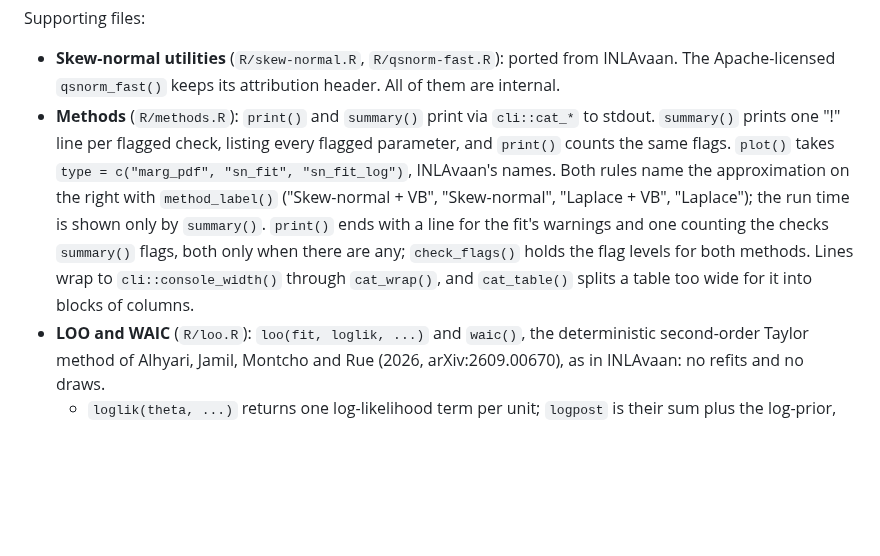
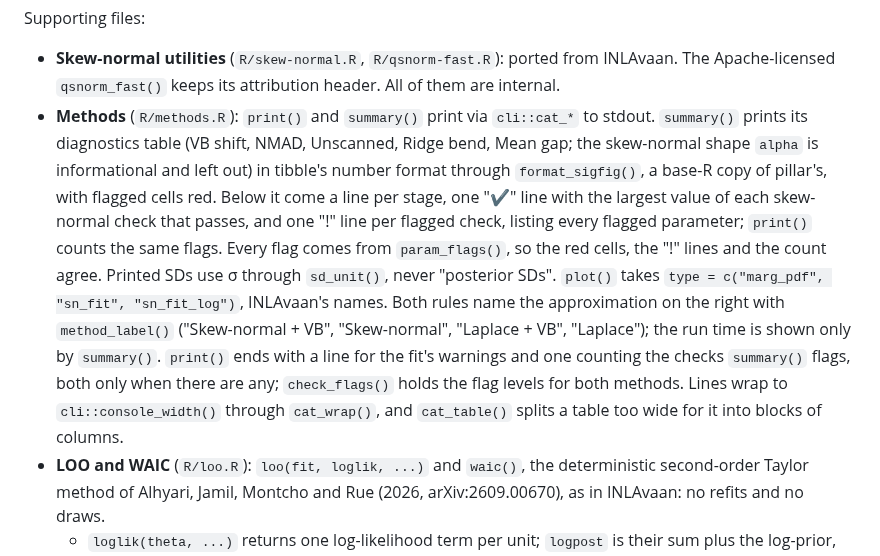
Before and after one commit to haziqj/inlavanilla, a Markdown page: .claude/CLAUDE.md, the part around the change. Rendered like a GitHub page; blank space fills up the shorter version.

Commit message:
Describe the new summary layout in NEWS, CLAUDE.md and DESIGN.md

```diff
--- a/.claude/CLAUDE.md
+++ b/.claude/CLAUDE.md
@@ -65,7 +65,7 @@ The stages run in order, one file each:
 Supporting files:
 
 - **Skew-normal utilities** (`R/skew-normal.R`, `R/qsnorm-fast.R`): ported from INLAvaan. The Apache-licensed `qsnorm_fast()` keeps its attribution header. All of them are internal.
-- **Methods** (`R/methods.R`): `print()` and `summary()` print via `cli::cat_*` to stdout. `summary()` prints one "!" line per flagged check, listing every flagged parameter, and `print()` counts the same flags. `plot()` takes `type = c("marg_pdf", "sn_fit", "sn_fit_log")`, INLAvaan's names. Both rules name the approximation on the right with `method_label()` ("Skew-normal + VB", "Skew-normal", "Laplace + VB", "Laplace"); the run time is shown only by `summary()`. `print()` ends with a line for the fit's warnings and one counting the checks `summary()` flags, both only when there are any; `check_flags()` holds the flag levels for both methods. Lines wrap to `cli::console_width()` through `cat_wrap()`, and `cat_table()` splits a table too wide for it into blocks of columns.
+- **Methods** (`R/methods.R`): `print()` and `summary()` print via `cli::cat_*` to stdout. `summary()` prints its diagnostics table (VB shift, NMAD, Unscanned, Ridge bend, Mean gap; the skew-normal shape `alpha` is informational and left out) in tibble's number format through `format_sigfig()`, a base-R copy of pillar's, with flagged cells red. Below it come a line per stage, one "✔" line with the largest value of each skew-normal check that passes, and one "!" line per flagged check, listing every flagged parameter; `print()` counts the same flags. Every flag comes from `param_flags()`, so the red cells, the "!" lines and the count agree. Printed SDs use σ through `sd_unit()`, never "posterior SDs". `plot()` takes `type = c("marg_pdf", "sn_fit", "sn_fit_log")`, INLAvaan's names. Both rules name the approximation on the right with `method_label()` ("Skew-normal + VB", "Skew-normal", "Laplace + VB", "Laplace"); the run time is shown only by `summary()`. `print()` ends with a line for the fit's warnings and one counting the checks `summary()` flags, both only when there are any; `check_flags()` holds the flag levels for both methods. Lines wrap to `cli::console_width()` through `cat_wrap()`, and `cat_table()` splits a table too wide for it into blocks of columns.
 - **LOO and WAIC** (`R/loo.R`): `loo(fit, loglik, ...)` and `waic()`, the deterministic second-order Taylor method of Alhyari, Jamil, Montcho and Rue (2026, arXiv:2609.00670), as in INLAvaan: no refits and no draws.
   - `loglik(theta, ...)` returns one log-likelihood term per unit; `logpost` is their sum plus the log-prior, and the fit never sees `loglik`.
   - `taylor_pointwise()` takes each unit's score and Hessian by central differences in the whitened coordinates of N(mean_vb, Σ), 0.01 SD apart: m² + m + 1 calls of `loglik`. If any unit's leverage k (an eigenvalue of −ΣH_u) reaches 1, every unit falls back to first order, with a warning; there is no mixing of orders.
```
Also changed, not shown: NEWS.md (+10 -5 lines), lab/DESIGN.md (+1 -1 lines).
